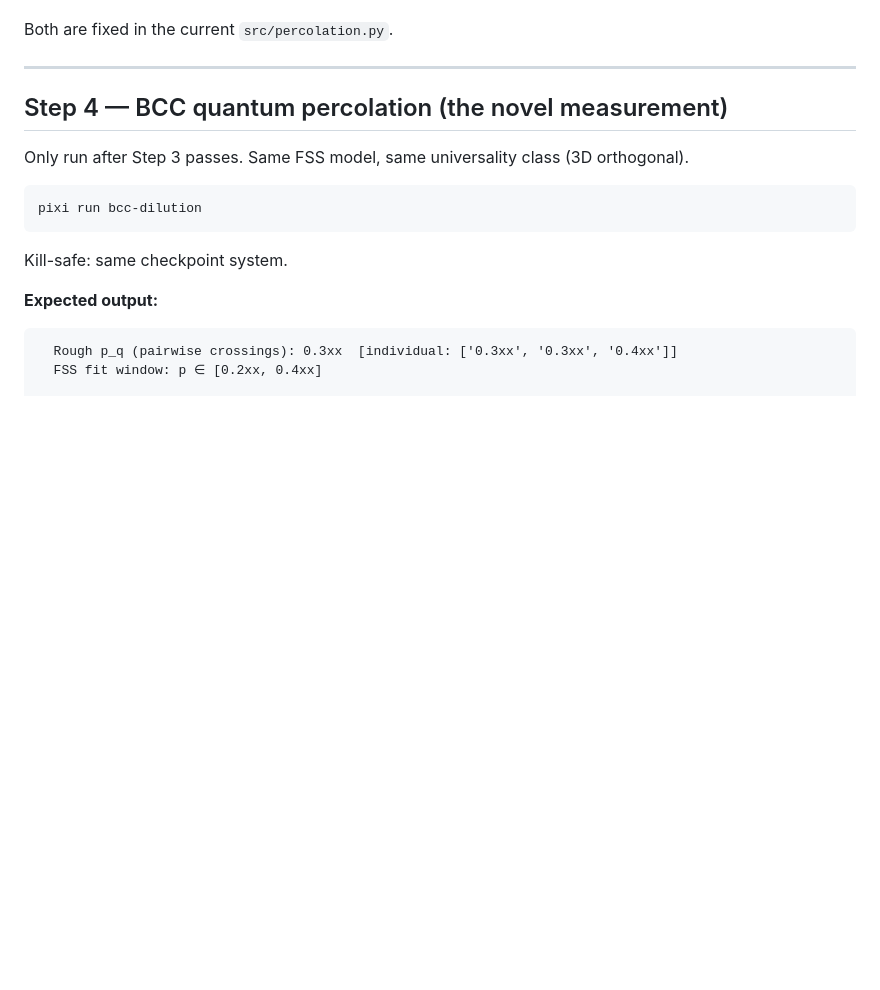
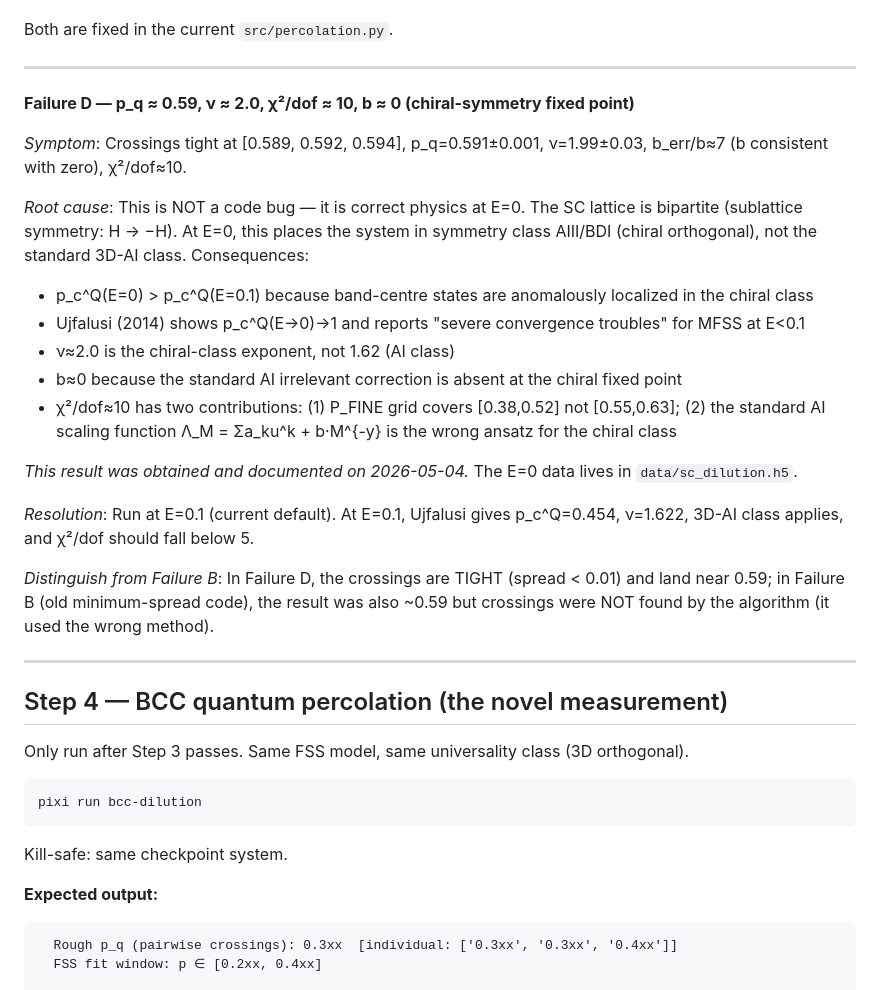
Before and after one commit to peti12352/qm_anderson, a Markdown page: RUNBOOK.md, the part around one of its changes. Rendered like a GitHub page; blank space fills up the shorter version.

```diff
--- a/RUNBOOK.md
+++ b/RUNBOOK.md
@@ -207,6 +220,32 @@ _Distinguish from Failure A_: In Failure B, the Λ_M TABLE shows variation (Λ_M
 - 0.32+: tolerance too tight. Finite-size shift p_c(L=20) ≈ p_c(∞) + 0.013. Tolerance must be ±0.025.
 
 Both are fixed in the current `src/percolation.py`.
+
+---
+
+**Failure D — p_q ≈ 0.59, ν ≈ 2.0, χ²/dof ≈ 10, b ≈ 0 (chiral-symmetry fixed point)**
+
+_Symptom_: Crossings tight at [0.589, 0.592, 0.594], p_q=0.591±0.001, ν=1.99±0.03, b_err/b≈7 (b
+consistent with zero), χ²/dof≈10.
+
+_Root cause_: This is NOT a code bug — it is correct physics at E=0. The SC lattice is bipartite
+(sublattice symmetry: H → −H). At E=0, this places the system in symmetry class AIII/BDI (chiral
+orthogonal), not the standard 3D-AI class. Consequences:
+- p_c^Q(E=0) > p_c^Q(E=0.1) because band-centre states are anomalously localized in the chiral class
+- Ujfalusi (2014) shows p_c^Q(E→0)→1 and reports "severe convergence troubles" for MFSS at E<0.1
+- ν≈2.0 is the chiral-class exponent, not 1.62 (AI class)
+- b≈0 because the standard AI irrelevant correction is absent at the chiral fixed point
+- χ²/dof≈10 has two contributions: (1) P_FINE grid covers [0.38,0.52] not [0.55,0.63]; (2) the
+  standard AI scaling function Λ_M = Σa_ku^k + b·M^{-y} is the wrong ansatz for the chiral class
+
+_This result was obtained and documented on 2026-05-04._ The E=0 data lives in `data/sc_dilution.h5`.
+
+_Resolution_: Run at E=0.1 (current default). At E=0.1, Ujfalusi gives p_c^Q=0.454, ν=1.622, 3D-AI
+class applies, and χ²/dof should fall below 5.
+
+_Distinguish from Failure B_: In Failure D, the crossings are TIGHT (spread < 0.01) and land near
+0.59; in Failure B (old minimum-spread code), the result was also ~0.59 but crossings were NOT found
+by the algorithm (it used the wrong method).
 
 ---
 
```
Also changed, not shown: other parts of RUNBOOK.md (+26 -13 lines).
